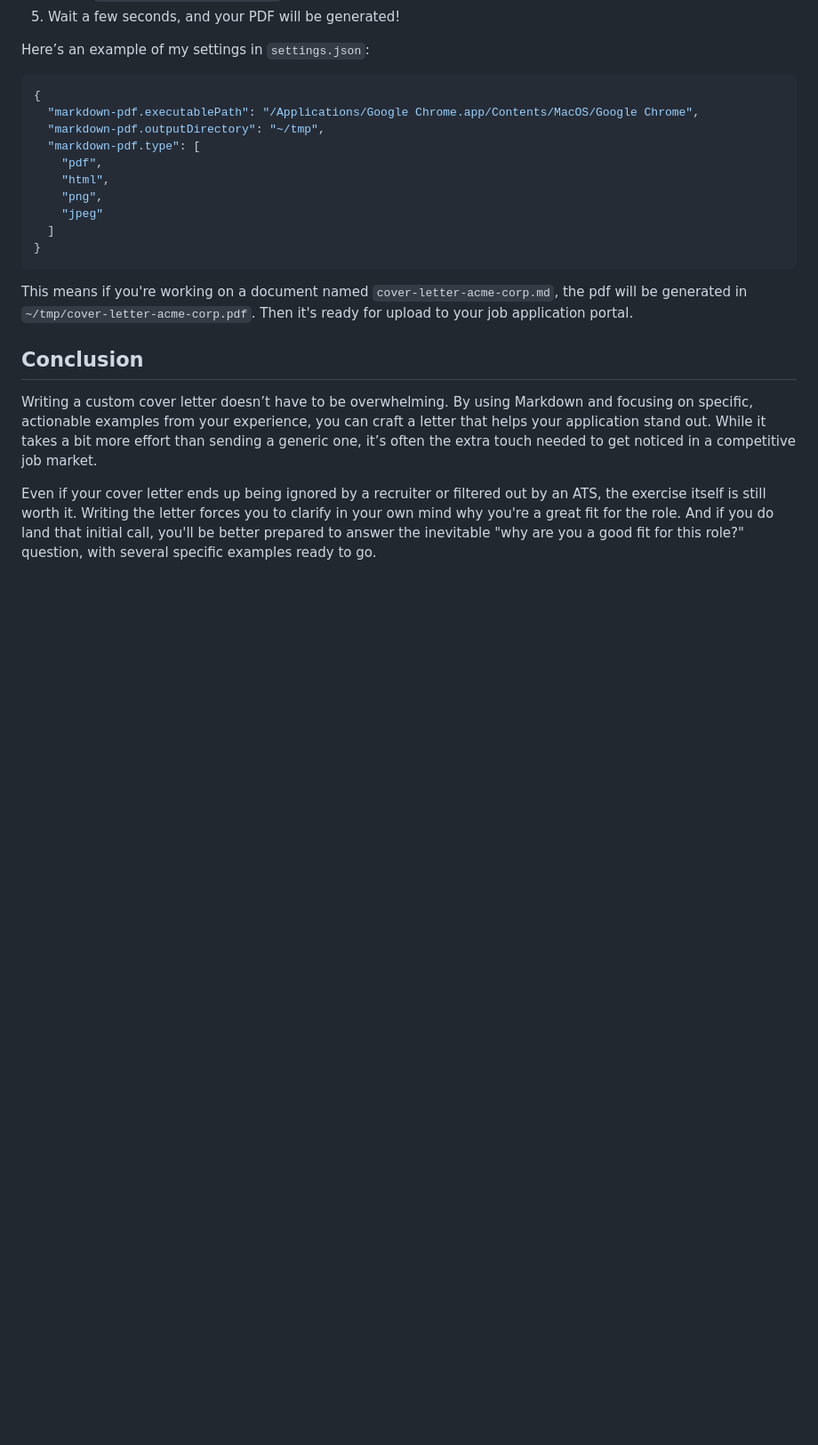
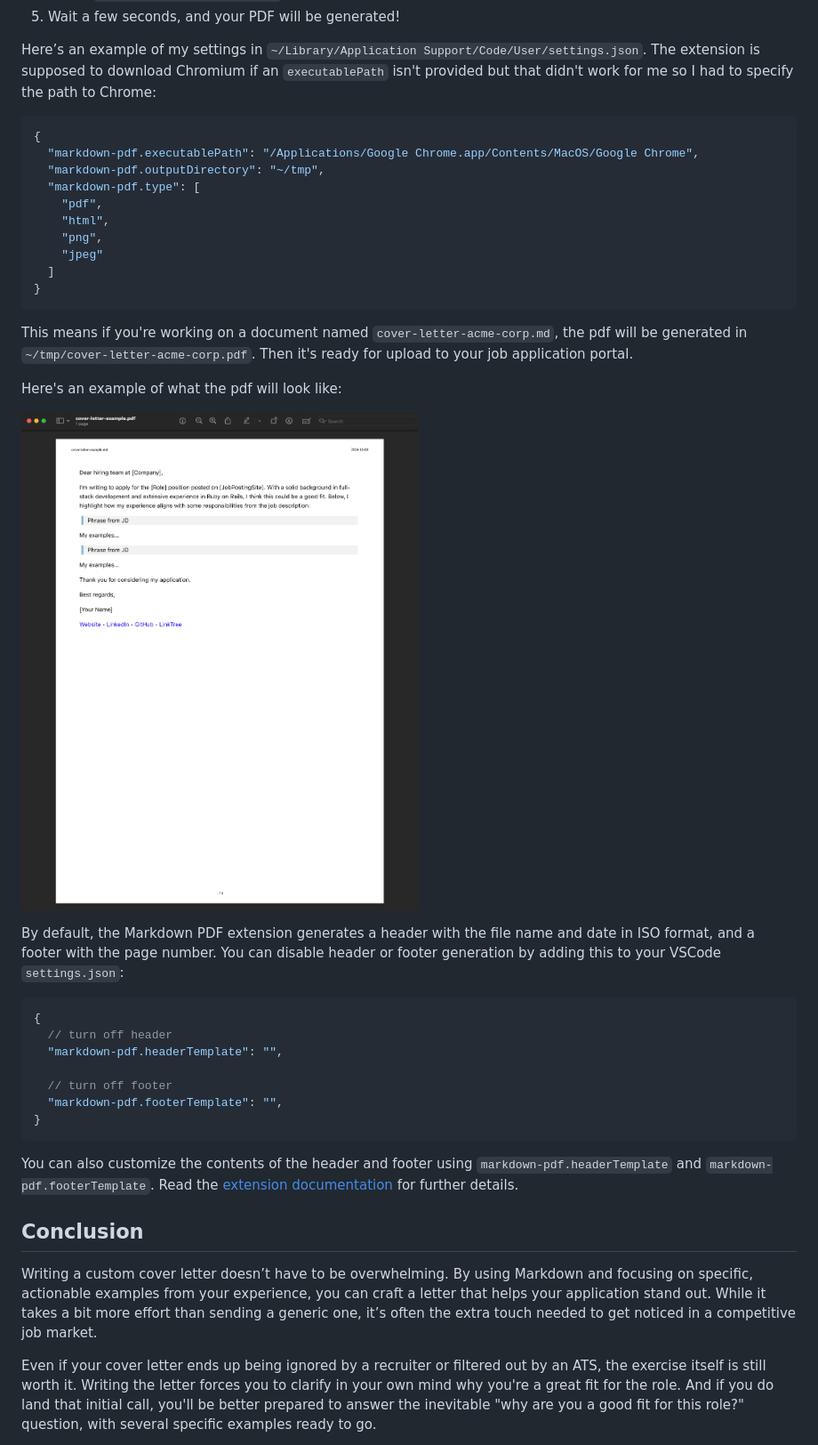
Before and after one commit to danielabar/meblog, a Markdown page: src/markdown/cover-letter-writing-for-nerds.md, the part around one of its changes. Shown at 89% size. Rendered like a GitHub page; pictures changed too: src/images/cover-letter-example.png (added); blank space fills up the shorter version.

Commit message:
add wrap-up section, example pdf

````diff
--- a/src/markdown/cover-letter-writing-for-nerds.md
+++ b/src/markdown/cover-letter-writing-for-nerds.md
@@ -102,7 +144,7 @@ To use it in VSCode, follow these simple steps:
 4. Select `Markdown PDF: Export (pdf)`.
 5. Wait a few seconds, and your PDF will be generated!
 
-Here’s an example of my settings in `settings.json`:
+Here’s an example of my settings in `~/Library/Application Support/Code/User/settings.json`. The extension is supposed to download Chromium if an `executablePath` isn't provided but that didn't work for me so I had to specify the path to Chrome:
 
 ```json
 {
@@ -119,6 +161,24 @@ Here’s an example of my settings in `settings.json`:
 
 This means if you're working on a document named `cover-letter-acme-corp.md`, the pdf will be generated in `~/tmp/cover-letter-acme-corp.pdf`. Then it's ready for upload to your job application portal.
 
+Here's an example of what the pdf will look like:
+
+![cover letter example](../images/cover-letter-example.png "cover letter example")
+
+By default, the Markdown PDF extension generates a header with the file name and date in ISO format, and a footer with the page number. You can disable header or footer generation by adding this to your VSCode `settings.json`:
+
+```json
+{
+  // turn off header
+  "markdown-pdf.headerTemplate": "",
+
+  // turn off footer
+  "markdown-pdf.footerTemplate": "",
+}
+```
+
+You can also customize the contents of the header and footer using `markdown-pdf.headerTemplate` and `markdown-pdf.footerTemplate`. Read the [extension documentation](https://marketplace.visualstudio.com/items?itemName=yzane.markdown-pdf#pdf-options) for further details.
+
 ## Conclusion
 
 Writing a custom cover letter doesn’t have to be overwhelming. By using Markdown and focusing on specific, actionable examples from your experience, you can craft a letter that helps your application stand out. While it takes a bit more effort than sending a generic one, it’s often the extra touch needed to get noticed in a competitive job market.
````
Also changed, not shown: other parts of src/markdown/cover-letter-writing-for-nerds.md (+54 -17 lines).
